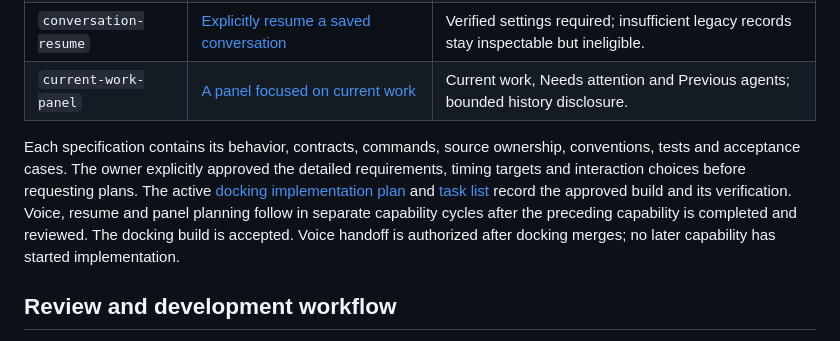
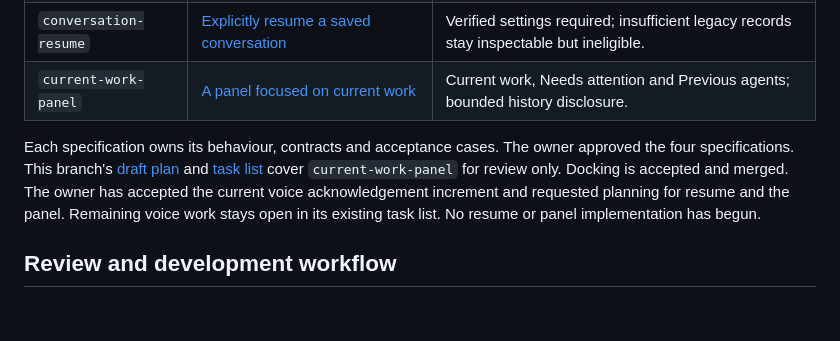
Before and after one commit to isaacasamoah/voyagershellapp, a Markdown page: SPEC.md, the part around the change. Drawn GitHub-style; blank space fills up the shorter version.

Commit message:
docs: clarify panel planning status and activity evidence

```diff
--- a/SPEC.md
+++ b/SPEC.md
@@ -56,7 +56,12 @@ Each module specification defines its successful journey, a deliberately differe
 | `conversation-resume` | [Explicitly resume a saved conversation](SPEC-conversation-resume.md) | Verified settings required; insufficient legacy records stay inspectable but ineligible. |
 | `current-work-panel` | [A panel focused on current work](SPEC-current-work-panel.md) | Current work, Needs attention and Previous agents; bounded history disclosure. |
 
-Each specification contains its behavior, contracts, commands, source ownership, conventions, tests and acceptance cases. The owner explicitly approved the detailed requirements, timing targets and interaction choices before requesting plans. The active [docking implementation plan](tasks/plan.md) and [task list](tasks/todo.md) record the approved build and its verification. Voice, resume and panel planning follow in separate capability cycles after the preceding capability is completed and reviewed. The docking build is accepted. Voice handoff is authorized after docking merges; no later capability has started implementation.
+Each specification owns its behaviour, contracts and acceptance cases. The owner
+approved the four specifications. This branch's [draft plan](tasks/plan.md) and
+[task list](tasks/todo.md) cover `current-work-panel` for review only. Docking is
+accepted and merged. The owner has accepted the current voice acknowledgement
+increment and requested planning for resume and the panel. Remaining voice work
+stays open in its existing task list. No resume or panel implementation has begun.
 
 ## Review and development workflow
 
```
Also changed, not shown: tasks/plan.md (+2 -1 lines).
